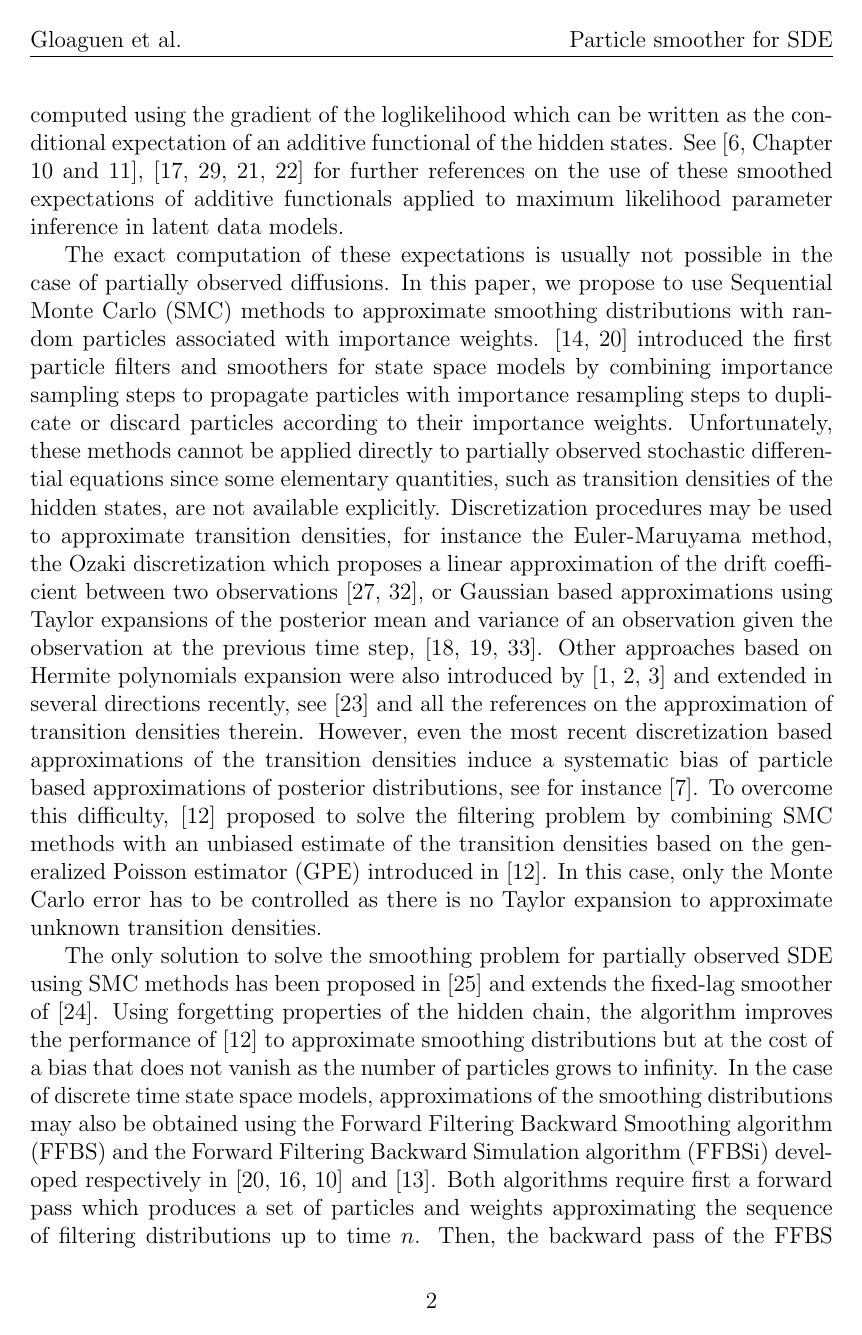
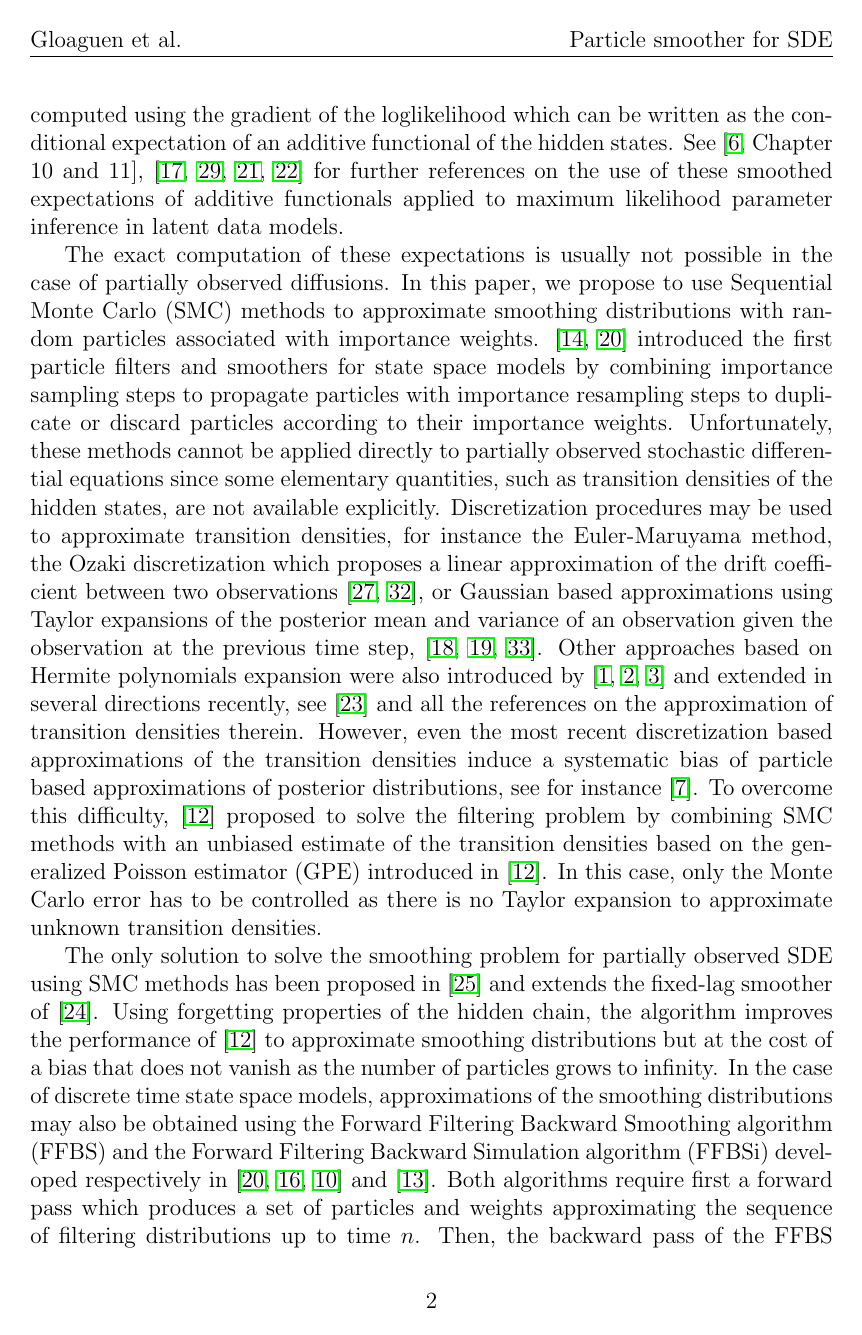
Before and after one commit to MarieEtienne/16-Oziris, a LaTeX document (ParisEM.tex): page 2 of 20 before the commit and page 2 of 21 after it. Compiled offline with pdfLaTeX.

Commit message:
Merge with Pierre

```diff
--- a/ParisEM.tex
+++ b/ParisEM.tex
@@ -1,4 +1,4 @@
-\documentclass[12pt,draft]{article}
+\documentclass[12pt]{article}
 \usepackage[utf8]{inputenc}
 \usepackage{amssymb}
 \usepackage{makeidx}
```
Also changed, not shown: ParisEM.tex (2 more changed lines).
